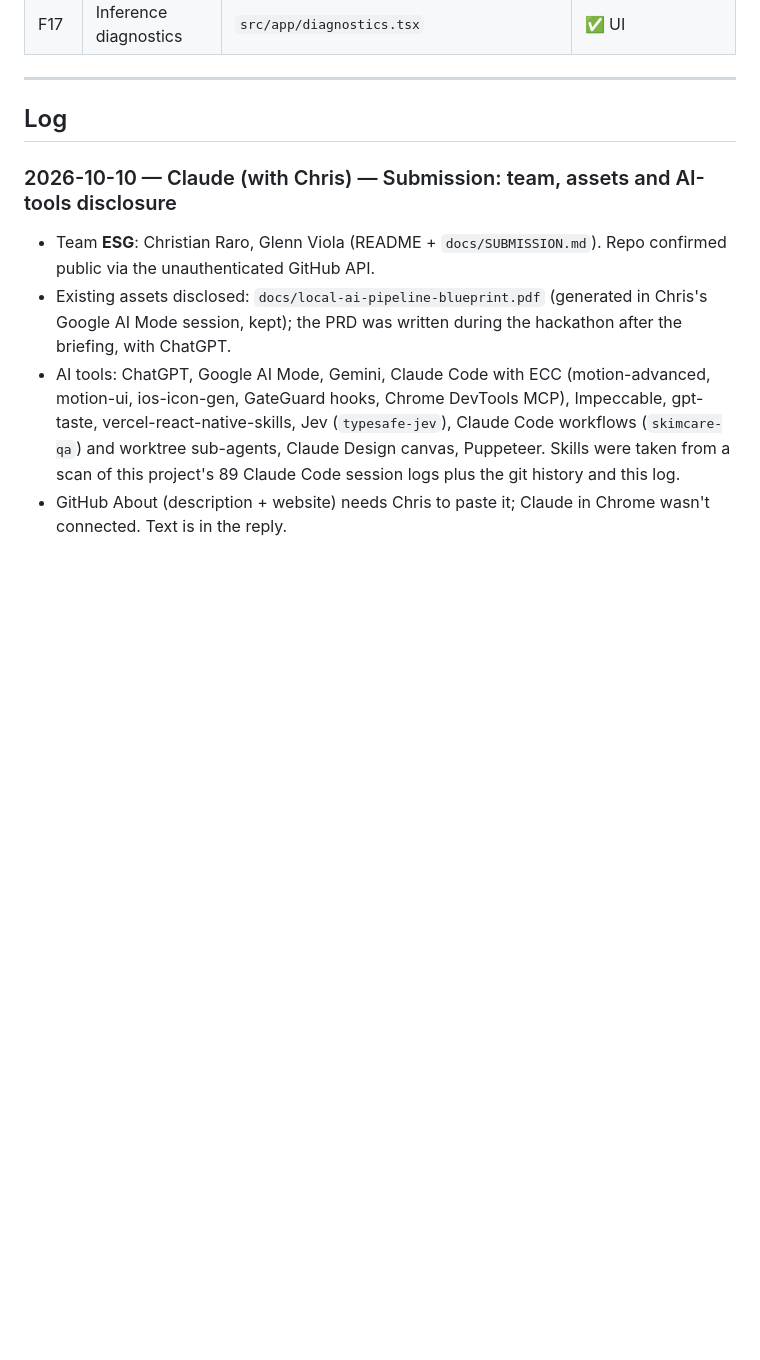
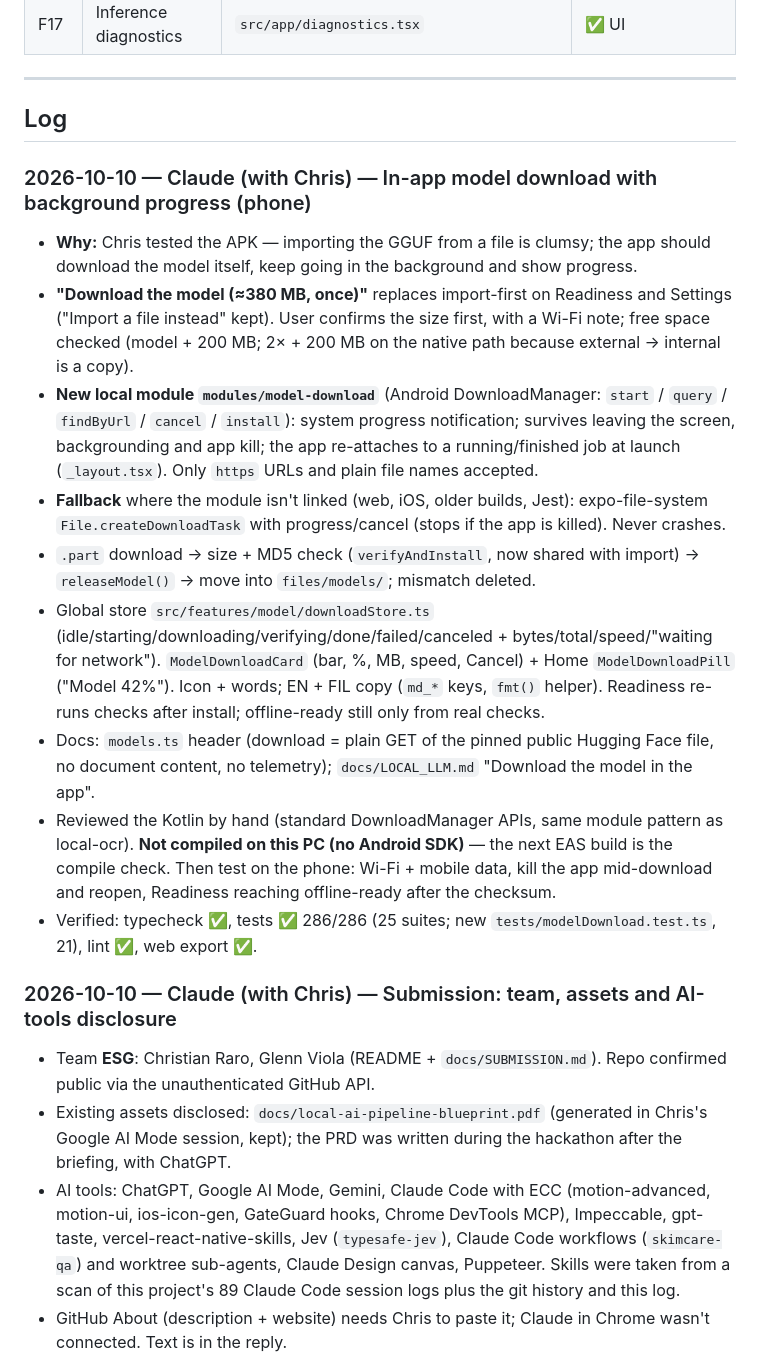
Before and after one commit to chrisraro/SkimCare, a Markdown page: PROGRESS.md, the part around the change. Drawn GitHub-style; blank space fills up the shorter version.

Commit message:
PROGRESS: in-app model download
Co-Authored-By: Claude Opus 5.5 <noreply@anthropic.com>

```diff
--- a/PROGRESS.md
+++ b/PROGRESS.md
@@ -130,6 +130,17 @@ Branch `feat/local-llm-engine`, merged to `main` (PRs #1, #2). Details are in th
 ---
 
 ## Log
+
+### 2026-10-10 — Claude (with Chris) — In-app model download with background progress (phone)
+- **Why:** Chris tested the APK — importing the GGUF from a file is clumsy; the app should download the model itself, keep going in the background and show progress.
+- **"Download the model (≈380 MB, once)"** replaces import-first on Readiness and Settings ("Import a file instead" kept). User confirms the size first, with a Wi-Fi note; free space checked (model + 200 MB; 2× + 200 MB on the native path because external → internal is a copy).
+- **New local module `modules/model-download`** (Android DownloadManager: `start` / `query` / `findByUrl` / `cancel` / `install`): system progress notification; survives leaving the screen, backgrounding and app kill; the app re-attaches to a running/finished job at launch (`_layout.tsx`). Only `https` URLs and plain file names accepted.
+- **Fallback** where the module isn't linked (web, iOS, older builds, Jest): expo-file-system `File.createDownloadTask` with progress/cancel (stops if the app is killed). Never crashes.
+- `.part` download → size + MD5 check (`verifyAndInstall`, now shared with import) → `releaseModel()` → move into `files/models/`; mismatch deleted.
+- Global store `src/features/model/downloadStore.ts` (idle/starting/downloading/verifying/done/failed/canceled + bytes/total/speed/"waiting for network"). `ModelDownloadCard` (bar, %, MB, speed, Cancel) + Home `ModelDownloadPill` ("Model 42%"). Icon + words; EN + FIL copy (`md_*` keys, `fmt()` helper). Readiness re-runs checks after install; offline-ready still only from real checks.
+- Docs: `models.ts` header (download = plain GET of the pinned public Hugging Face file, no document content, no telemetry); `docs/LOCAL_LLM.md` "Download the model in the app".
+- Reviewed the Kotlin by hand (standard DownloadManager APIs, same module pattern as local-ocr). **Not compiled on this PC (no Android SDK)** — the next EAS build is the compile check. Then test on the phone: Wi-Fi + mobile data, kill the app mid-download and reopen, Readiness reaching offline-ready after the checksum.
+- Verified: typecheck ✅, tests ✅ 286/286 (25 suites; new `tests/modelDownload.test.ts`, 21), lint ✅, web export ✅.
 
 ### 2026-10-10 — Claude (with Chris) — Submission: team, assets and AI-tools disclosure
 - Team **ESG**: Christian Raro, Glenn Viola (README + `docs/SUBMISSION.md`). Repo confirmed public via the unauthenticated GitHub API.
```
